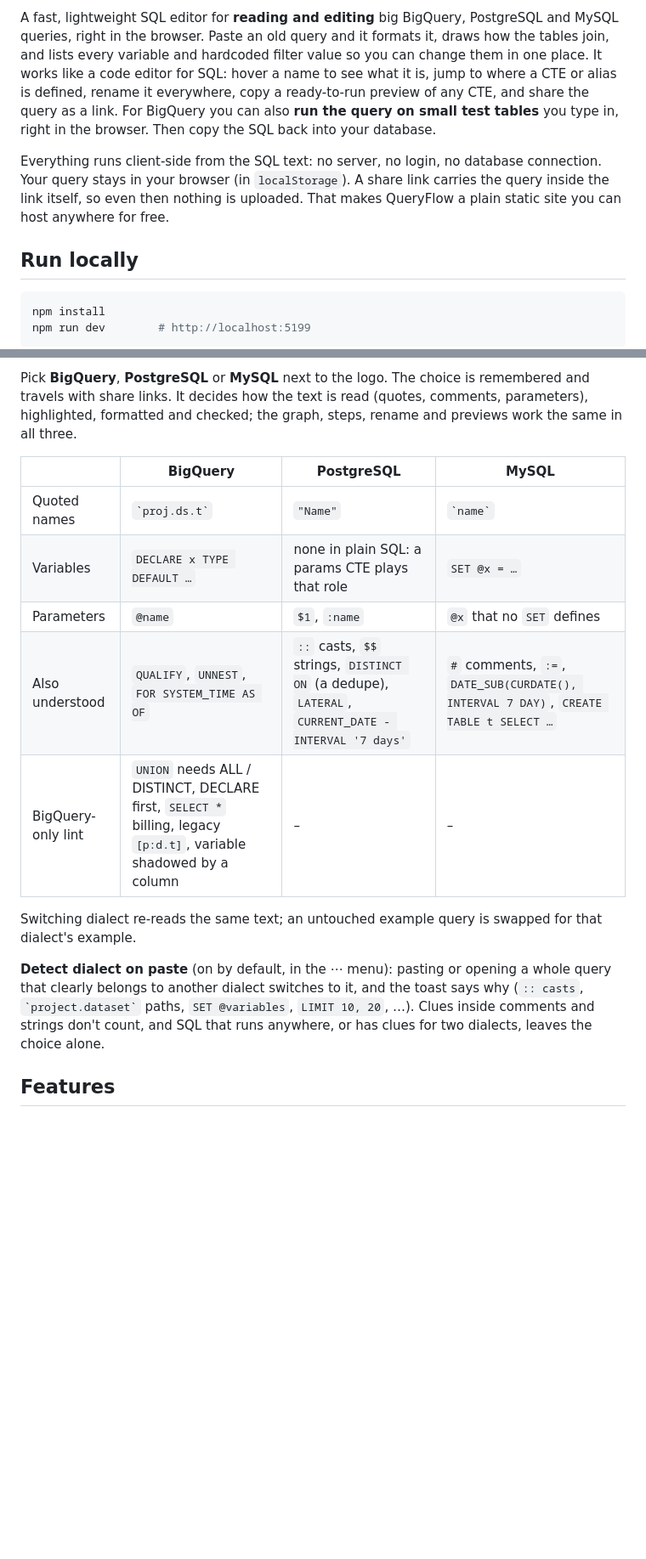
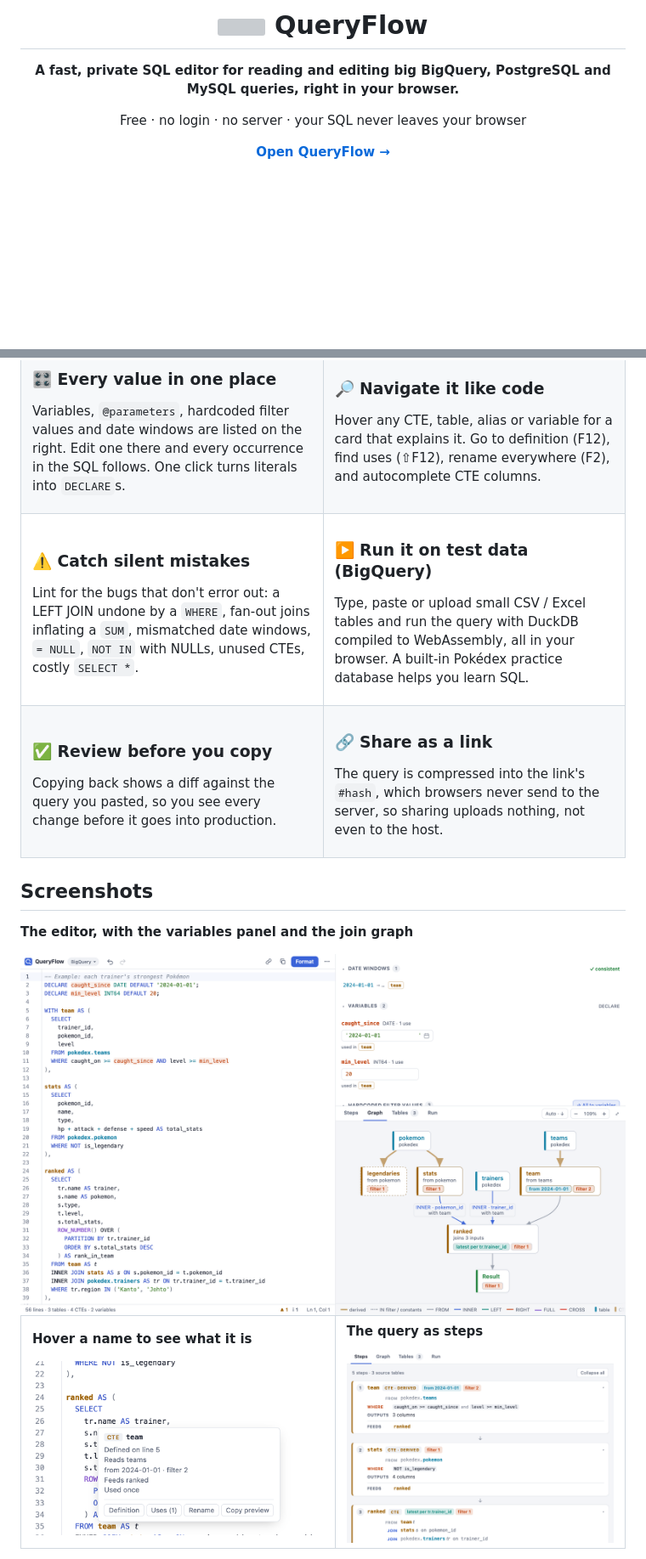
Before and after one commit to AbhijeetCodes/QueryFlow, a Markdown page: README.md, 2 parts joined by grey strips. Shown at 85% size. GitHub-like rendering; pictures changed too: docs/media/editor-graph.png (added), docs/media/hover.png (added), docs/media/steps.png (added); blank space fills up the shorter version; grey boxes are pictures that could not be loaded.

Commit message:
README: public overview with highlights, screenshots and intro video
Co-Authored-By: Claude Opus 5.5 <noreply@anthropic.com>

````diff
--- a/README.md
+++ b/README.md
@@ -2,21 +2,9 @@
 
-A fast, lightweight SQL editor for **reading and editing** big BigQuery, PostgreSQL
-and MySQL queries, right in the browser. Paste an old query and it formats it, draws how the tables
-join, and lists every variable and hardcoded filter value so you can change them
-in one place. It works like a code editor for SQL: hover a name to see what it is,
-jump to where a CTE or alias is defined, rename it everywhere, copy a ready-to-run
-preview of any CTE, and share the query as a link. For BigQuery you can also **run the query on
-small test tables** you type in, right in the browser. Then copy the SQL back into your database.
+# <img src="public/logo.svg" width="32" height="32" alt="" align="top"> QueryFlow
 
-Everything runs client-side from the SQL text: no server, no login, no database
-connection. Your query stays in your browser (in `localStorage`). A share link
-carries the query inside the link itself, so even then nothing is uploaded.
-That makes QueryFlow a plain static site you can host anywhere for free.
+**A fast, private SQL editor for reading and editing big BigQuery, PostgreSQL and MySQL queries, right in your browser.**
 
-## Run locally
+Free · no login · no server · your SQL never leaves your browser
 
-```bash
-npm install
-npm run dev        # http://localhost:5199
-```
+**[Open QueryFlow →](https://abhijeetcodes.github.io/QueryFlow/)**
 
@@ -70,21 +47,69 @@ lint warnings. ⌘Z brings back what was in the editor.
 
-Pick **BigQuery**, **PostgreSQL** or **MySQL** next to the logo. The choice is remembered and
-travels with share links. It decides how the text is read (quotes, comments, parameters),
-highlighted, formatted and checked; the graph, steps, rename and previews work the same in all three.
+### 🎛️ Every value in one place
 
-| | BigQuery | PostgreSQL | MySQL |
-|---|---|---|---|
-| Quoted names | `` `proj.ds.t` `` | `"Name"` | `` `name` `` |
-| Variables | `DECLARE x TYPE DEFAULT …` | none in plain SQL: a params CTE plays that role | `SET @x = …` |
-| Parameters | `@name` | `$1`, `:name` | `@x` that no `SET` defines |
-| Also understood | `QUALIFY`, `UNNEST`, `FOR SYSTEM_TIME AS OF` | `::` casts, `$$` strings, `DISTINCT ON` (a dedupe), `LATERAL`, `CURRENT_DATE - INTERVAL '7 days'` | `#` comments, `:=`, `DATE_SUB(CURDATE(), INTERVAL 7 DAY)`, `CREATE TABLE t SELECT …` |
-| BigQuery-only lint | `UNION` needs ALL / DISTINCT, DECLARE first, `SELECT *` billing, legacy `[p:d.t]`, variable shadowed by a column | – | – |
+Variables, `@parameters`, hardcoded filter values and date windows are listed on the right. Edit one there and every occurrence in the SQL follows. One click turns literals into `DECLARE`s.
 
-Switching dialect re-reads the same text; an untouched example query is swapped for that dialect's example.
+</td>
+<td valign="top">
 
-**Detect dialect on paste** (on by default, in the ⋯ menu): pasting or opening a whole query that
-clearly belongs to another dialect switches to it, and the toast says why (`:: casts`,
-`` `project.dataset` `` paths, `SET @variables`, `LIMIT 10, 20`, …). Clues inside comments and strings
-don't count, and SQL that runs anywhere, or has clues for two dialects, leaves the choice alone.
+### 🔎 Navigate it like code
 
-## Features
+Hover any CTE, table, alias or variable for a card that explains it. Go to definition (F12), find uses (⇧F12), rename everywhere (F2), and autocomplete CTE columns.
+
+</td>
+</tr>
+<tr>
+<td valign="top">
+
+### ⚠️ Catch silent mistakes
+
+Lint for the bugs that don't error out: a LEFT JOIN undone by a `WHERE`, fan-out joins inflating a `SUM`, mismatched date windows, `= NULL`, `NOT IN` with NULLs, unused CTEs, costly `SELECT *`.
+
+</td>
+<td valign="top">
+
+### ▶️ Run it on test data (BigQuery)
+
+Type, paste or upload small CSV / Excel tables and run the query with DuckDB compiled to WebAssembly, all in your browser. A built-in Pokédex practice database helps you learn SQL.
+
+</td>
+</tr>
+<tr>
+<td valign="top">
+
+### ✅ Review before you copy
+
+Copying back shows a diff against the query you pasted, so you see every change before it goes into production.
+
+</td>
+<td valign="top">
+
+### 🔗 Share as a link
+
+The query is compressed into the link's `#hash`, which browsers never send to the server, so sharing uploads nothing, not even to the host.
+
+</td>
+</tr>
+</table>
+
+## Screenshots
+
+**The editor, with the variables panel and the join graph**
+
+<img src="docs/media/editor-graph.png" alt="QueryFlow editor showing a BigQuery query on the left, its variables and date windows on the top right and a lineage graph of tables and CTEs on the bottom right">
+
+<table>
+<tr>
+<td width="52%" valign="top">
+
+**Hover a name to see what it is**
+
+<img src="docs/media/hover.png" alt="Hover card on a CTE name showing where it is defined, what it reads, its filters and what it feeds, with Definition, Uses, Rename and Copy preview buttons">
+
+</td>
+<td width="48%" valign="top">
+
+**The query as steps**
+
+<img src="docs/media/steps.png" alt="Steps tab listing each CTE in execution order with its source table, WHERE conditions, outputs and the step it feeds">
+
````
Also changed, not shown: other parts of README.md (+123 -36 lines), docs/media/run.png (added), 2 other files.
